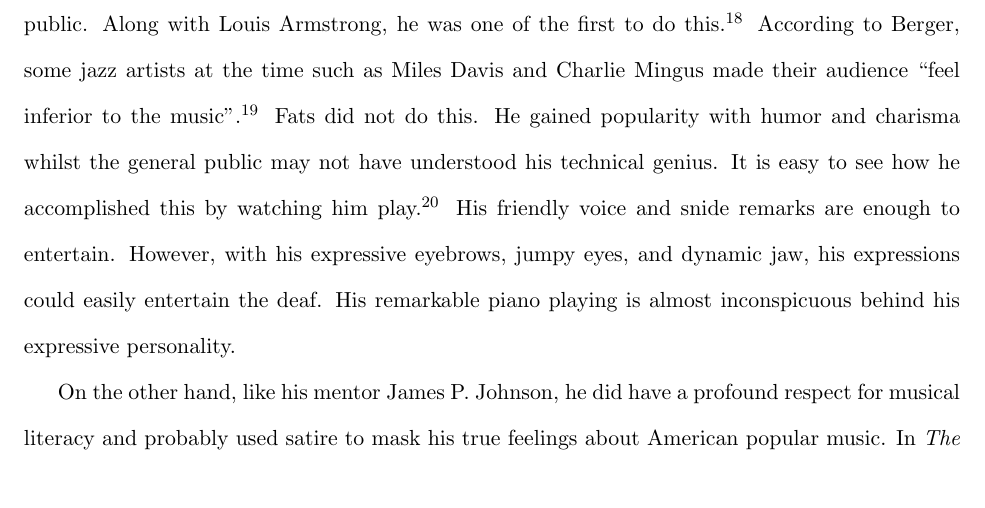
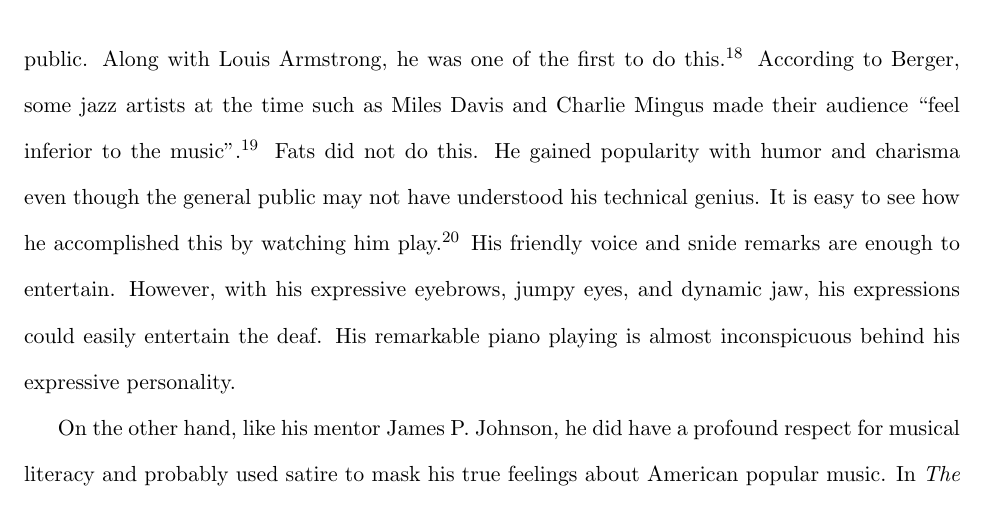
Before and after one commit to amiel/waller, a LaTeX document (waller.tex): part of page 4 of 7 before the commit and part of page 5 of 8 after it, cut so that both start at the same text. Compiled offline with pdfLaTeX.

Commit message:
getting close to a first draft

```diff
--- a/waller.tex
+++ b/waller.tex
@@ -1,4 +1,4 @@
-\documentclass[11pt]{article}
+\documentclass[11pt]{report}
 
 	\usepackage[myheadings]{fullpage}
 
@@ -147,7 +147,7 @@
 	Through these examples, it is quite clear that when Waller subtitles his piece ``\`a la Bach, Beethoven, Brahms, and Waller'', he knows what he is talking about.
 
 	\label{sec:charisma}
-	Probably his most lucrative skill, however, was bridging the gap between the artist and the public. Along with Louis Armstrong, he was one of the first to do this.\footnote{\cite[3]{life}} According to \citeauthor{outside-insider}, some jazz artists at the time such as Miles Davis and Charlie Mingus made their audience ``feel inferior to the music''.\footnote{\cite[16]{outside-insider}.} Fats did not do this. He gained popularity with humor and charisma whilst the general public may not have understood his technical genius. It is easy to see how he accomplished this by watching him play.\footnote{All four of his `soundies' can be found on youtube \cite{youtube-joint_is_jumpin}.} His friendly voice and snide remarks are enough to entertain. However, with his expressive eyebrows, jumpy eyes, and dynamic jaw, his expressions could easily entertain the deaf. His remarkable piano playing is almost inconspicuous behind his expressive personality.
+	Probably his most lucrative skill, however, was bridging the gap between the artist and the public. Along with Louis Armstrong, he was one of the first to do this.\footnote{\cite[3]{life}} According to \citeauthor{outside-insider}, some jazz artists at the time such as Miles Davis and Charlie Mingus made their audience ``feel inferior to the music''.\footnote{\cite[16]{outside-insider}.} Fats did not do this. He gained popularity with humor and charisma even though the general public may not have understood his technical genius. It is easy to see how he accomplished this by watching him play.\footnote{All four of his `soundies' can be found on youtube \cite{youtube-joint_is_jumpin}.} His friendly voice and snide remarks are enough to entertain. However, with his expressive eyebrows, jumpy eyes, and dynamic jaw, his expressions could easily entertain the deaf. His remarkable piano playing is almost inconspicuous behind his expressive personality.
 
 	\label{sec:respect}
 
```
Also changed, not shown: waller.pdf (added), 1 other file.
